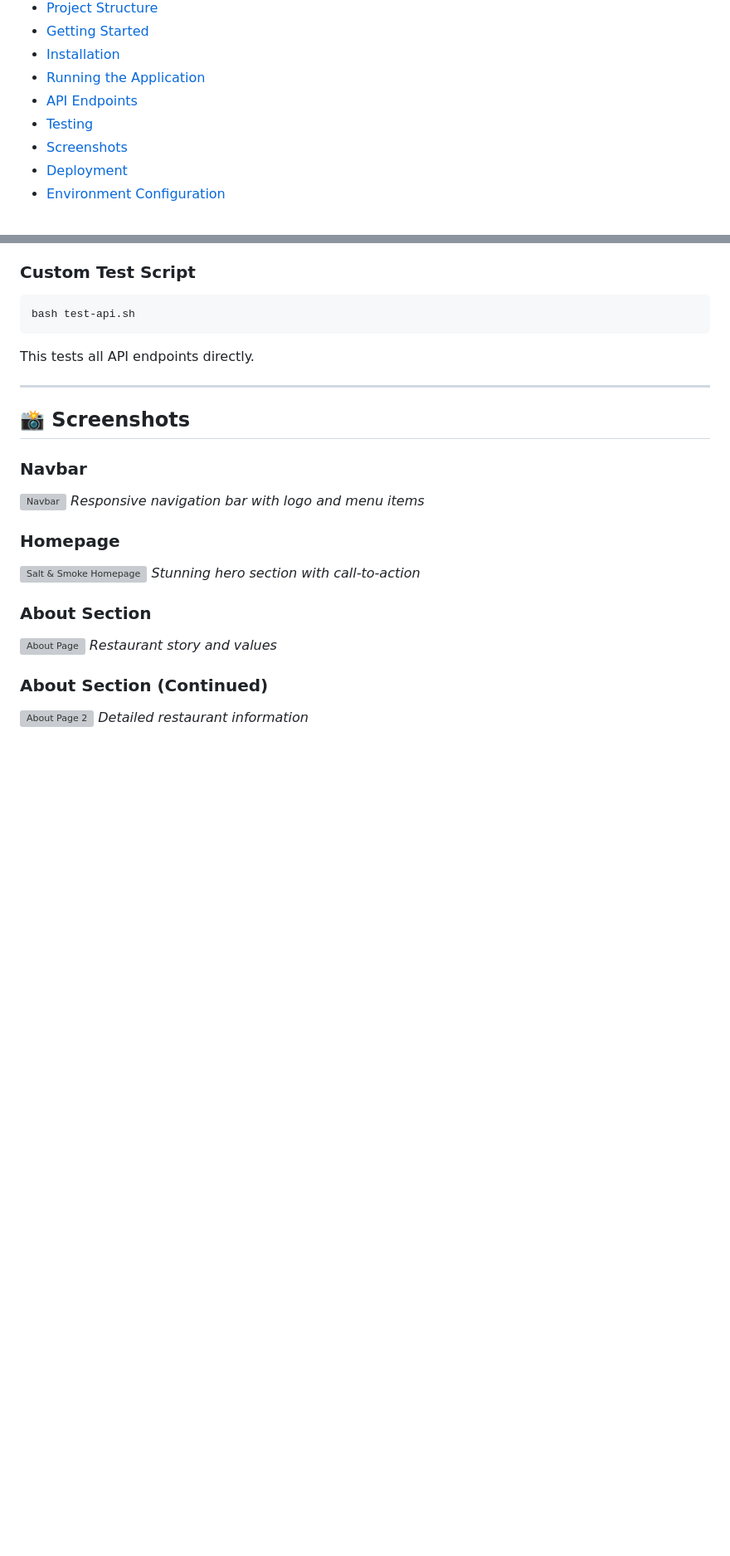
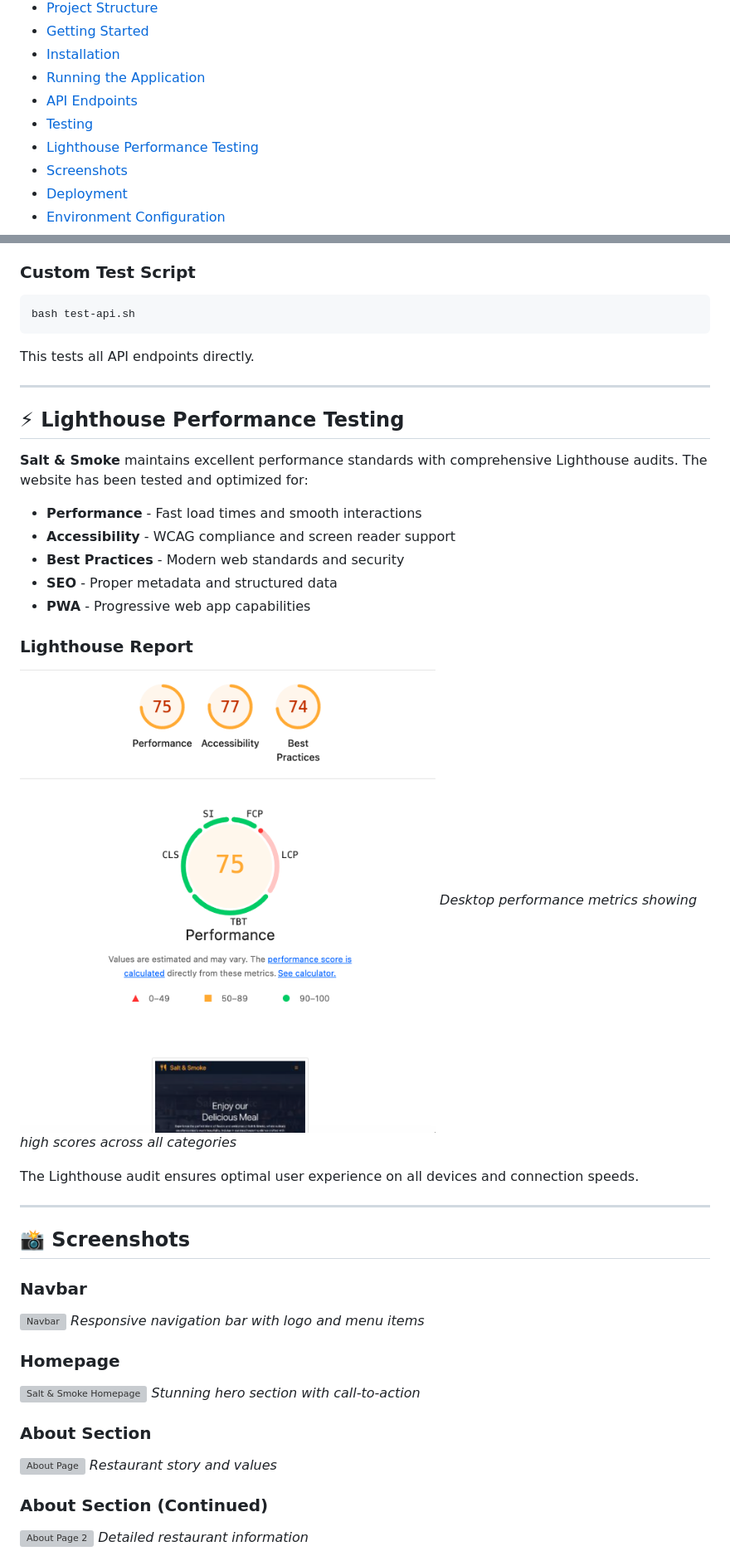
Before and after one commit to Hamid-aa80/Salt---Smoke, a Markdown page: README.md, 2 parts joined by grey strips. Shown at 83% size. Rendered like a GitHub page; blank space fills up the shorter version; grey boxes are pictures that could not be loaded.

Commit message:
docs: Add Lighthouse Performance Testing section to README with audit details and report

```diff
--- a/README.md
+++ b/README.md
@@ -23,6 +23,7 @@
 - [Running the Application](#running-the-application)
 - [API Endpoints](#api-endpoints)
 - [Testing](#testing)
+- [Lighthouse Performance Testing](#-lighthouse-performance-testing)
 - [Screenshots](#screenshots)
 - [Deployment](#deployment)
 - [Environment Configuration](#environment-configuration)
@@ -371,6 +372,25 @@ This tests all API endpoints directly.
 
 ---
 
+## ⚡ Lighthouse Performance Testing
+
+**Salt & Smoke** maintains excellent performance standards with comprehensive Lighthouse audits. The website has been tested and optimized for:
+
+- **Performance** - Fast load times and smooth interactions
+- **Accessibility** - WCAG compliance and screen reader support
+- **Best Practices** - Modern web standards and security
+- **SEO** - Proper metadata and structured data
+- **PWA** - Progressive web app capabilities
+
+### Lighthouse Report
+
+![Lighthouse Performance Report](README-img/Lighthouse-test-desktop.jpg)
+*Desktop performance metrics showing high scores across all categories*
+
+The Lighthouse audit ensures optimal user experience on all devices and connection speeds.
+
+---
+
 ## 📸 Screenshots
 
 ### Navbar
```
